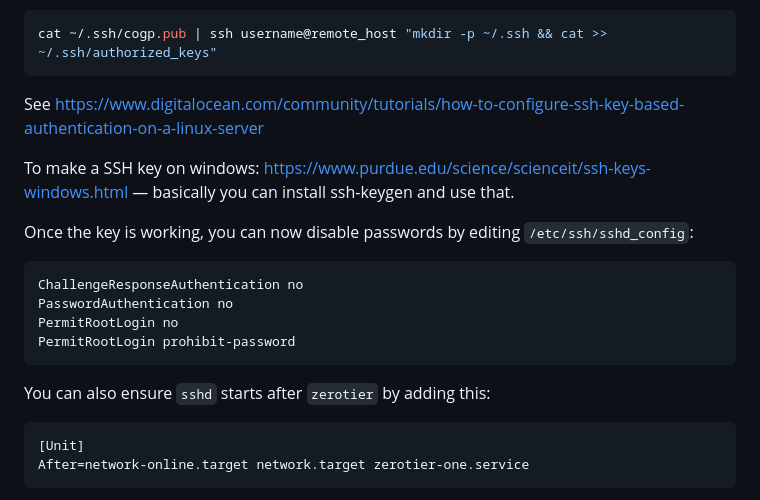
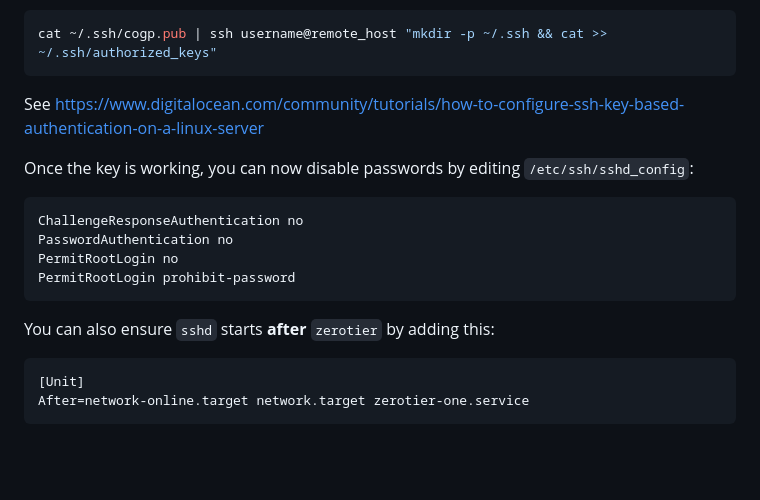
Before and after one commit to CogPlatform/Notes, a Markdown page: src/RemoteLogin.md, the part around one of its changes. Rendered like a GitHub page; blank space fills up the shorter version.

````diff
--- a/src/RemoteLogin.md
+++ b/src/RemoteLogin.md
@@ -55,8 +68,6 @@ cat ~/.ssh/cogp.pub | ssh username@remote_host "mkdir -p ~/.ssh && cat >> ~/.ssh
 
 See https://www.digitalocean.com/community/tutorials/how-to-configure-ssh-key-based-authentication-on-a-linux-server
 
-To make a SSH key on windows: https://www.purdue.edu/science/scienceit/ssh-keys-windows.html — basically you can install ssh-keygen and use that.
-
 Once the key is working, you can now disable passwords by editing `/etc/ssh/sshd_config`:
 
 ```
@@ -66,7 +77,7 @@ PermitRootLogin no
 PermitRootLogin prohibit-password
 ```
 
-You can also ensure `sshd` starts after `zerotier` by adding this:
+You can also ensure `sshd` starts **after** `zerotier` by adding this:
 
 ```
 [Unit]
````
Also changed, not shown: other parts of src/RemoteLogin.md (+24 -11 lines).
